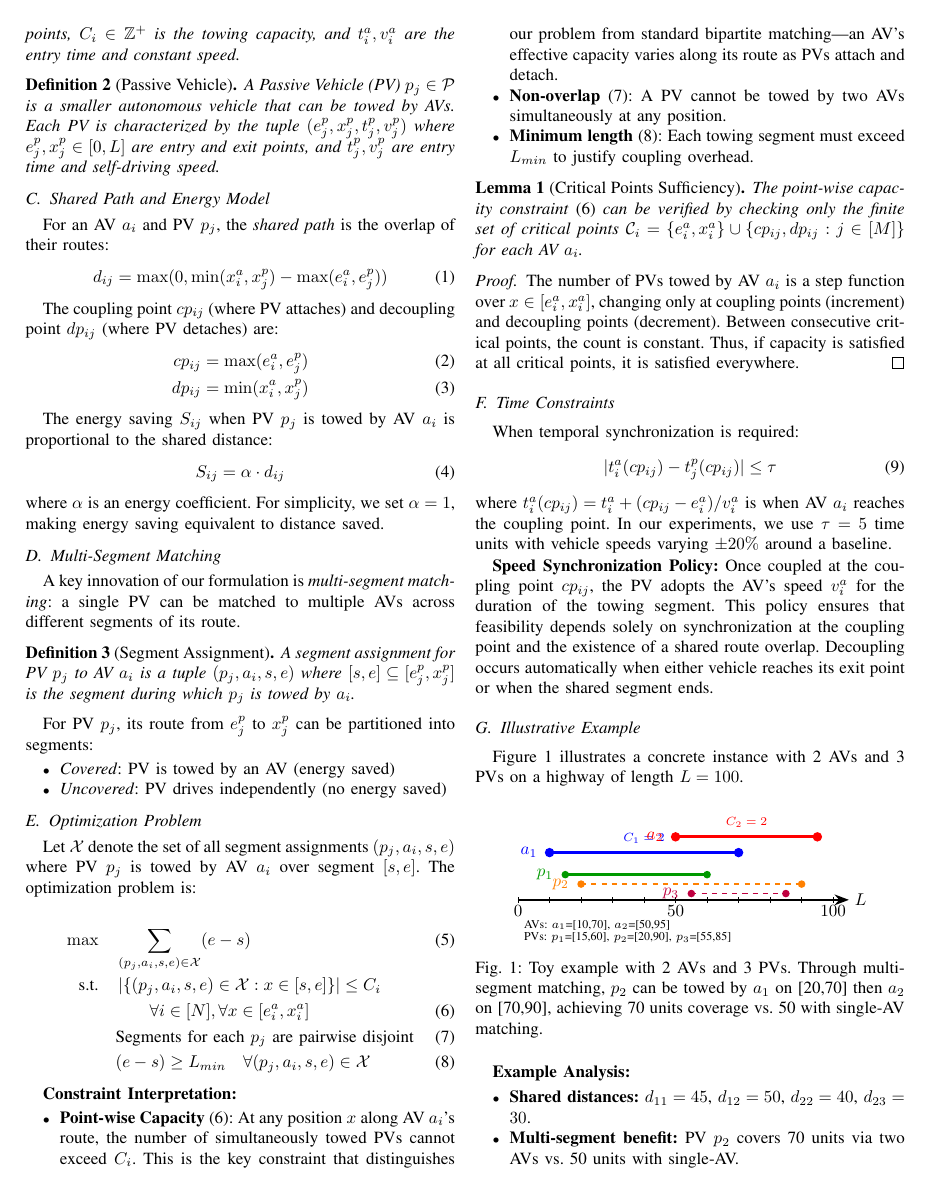
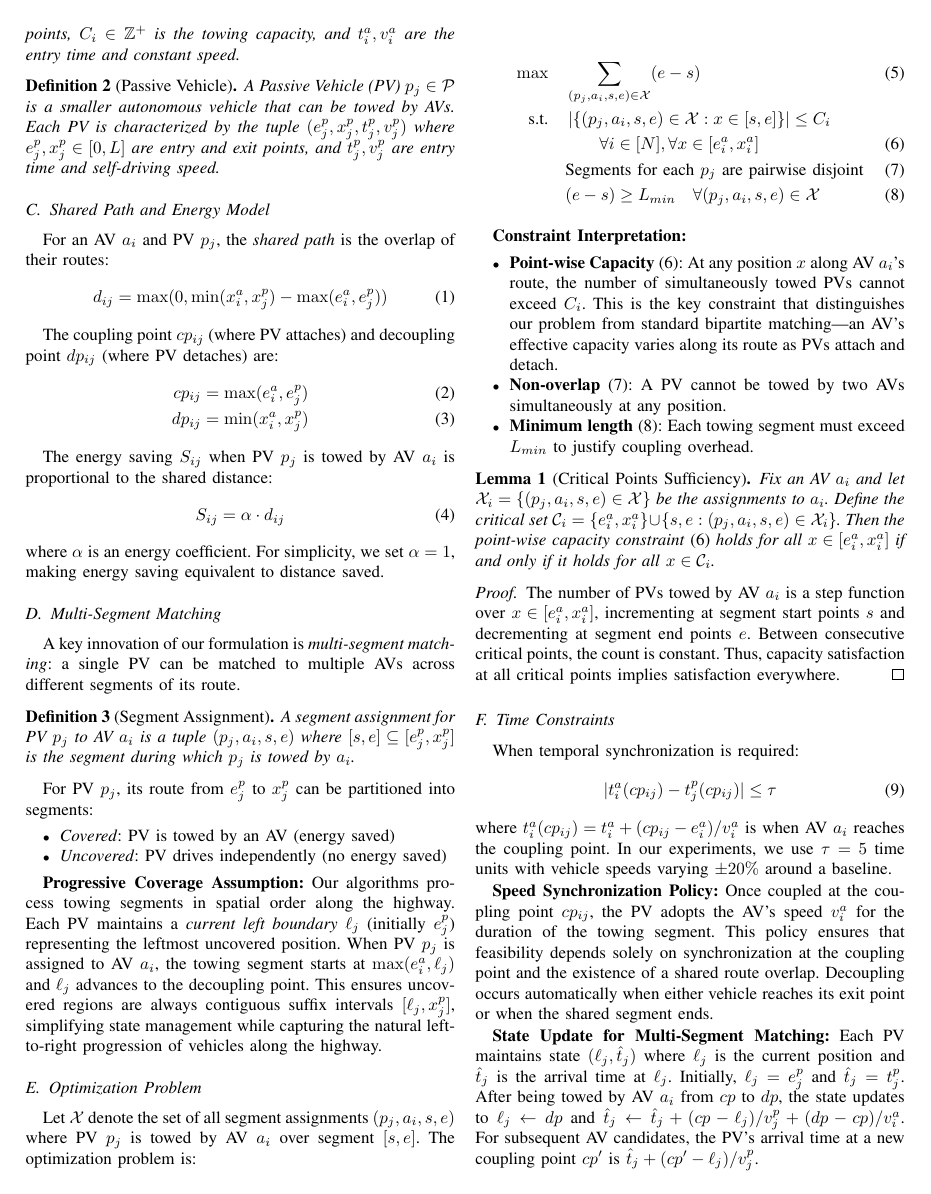
Before and after one commit to JayReeMarine/Integrating-Multi-Type-Autonomous-Vehicles-for-Sustainable-Urban-Mobility, a LaTeX paper (paper/conference_101719.tex): page 3 of 7 before the commit and page 3 of 8 after it. Compiled offline with pdfLaTeX; a missing font is replaced by an installed copy or a similar font; a LaTeX package or settings file that is missing is left out.

Commit message:
update on tex file

```diff
--- a/paper/conference_101719.tex
+++ b/paper/conference_101719.tex
@@ -188,6 +188,8 @@ For PV $p_j$, its route from $e_j^p$ to $x_j^p$ can be partitioned into segments
     \item \textit{Uncovered}: PV drives independently (no energy saved)
 \end{itemize}
 
+\textbf{Progressive Coverage Assumption:} Our algorithms process towing segments in spatial order along the highway. Each PV maintains a \textit{current left boundary} $\ell_j$ (initially $e_j^p$) representing the leftmost uncovered position. When PV $p_j$ is assigned to AV $a_i$, the towing segment starts at $\max(e_i^a, \ell_j)$ and $\ell_j$ advances to the decoupling point. This ensures uncovered regions are always contiguous suffix intervals $[\ell_j, x_j^p]$, simplifying state management while capturing the natural left-to-right progression of vehicles along the highway.
+
 \subsection{Optimization Problem}
 
 Let $\mathcal{X}$ denote the set of all segment assignments $(p_j, a_i, s, e)$ where PV $p_j$ is towed by AV $a_i$ over segment $[s, e]$. The optimization problem is:
@@ -209,11 +211,11 @@ Let $\mathcal{X}$ denote the set of all segment assignments $(p_j, a_i, s, e)$ w
 
 \begin{lemma}[Critical Points Sufficiency]
 \label{lem:critical}
-The point-wise capacity constraint \eqref{eq:capacity} can be verified by checking only the finite set of critical points $\mathcal{C}_i = \{e_i^a, x_i^a\} \cup \{cp_{ij}, dp_{ij} : j \in [M]\}$ for each AV $a_i$.
+Fix an AV $a_i$ and let $\mathcal{X}_i = \{(p_j, a_i, s, e) \in \mathcal{X}\}$ be the assignments to $a_i$. Define the critical set $\mathcal{C}_i = \{e_i^a, x_i^a\} \cup \{s, e : (p_j, a_i, s, e) \in \mathcal{X}_i\}$. Then the point-wise capacity constraint \eqref{eq:capacity} holds for all $x \in [e_i^a, x_i^a]$ if and only if it holds for all $x \in \mathcal{C}_i$.
 \end{lemma}
 
 \begin{proof}
-The number of PVs towed by AV $a_i$ is a step function over $x \in [e_i^a, x_i^a]$, changing only at coupling points (increment) and decoupling points (decrement). Between consecutive critical points, the count is constant. Thus, if capacity is satisfied at all critical points, it is satisfied everywhere.
+The number of PVs towed by AV $a_i$ is a step function over $x \in [e_i^a, x_i^a]$, incrementing at segment start points $s$ and decrementing at segment end points $e$. Between consecutive critical points, the count is constant. Thus, capacity satisfaction at all critical points implies satisfaction everywhere.
 \end{proof}
 
 \subsection{Time Constraints}
@@ -226,6 +228,8 @@ When temporal synchronization is required:
 where $t_i^a(cp_{ij}) = t_i^a + (cp_{ij} - e_i^a)/v_i^a$ is when AV $a_i$ reaches the coupling point. In our experiments, we use $\tau = 5$ time units with vehicle speeds varying $\pm 20\%$ around a baseline.
 
 \textbf{Speed Synchronization Policy:} Once coupled at the coupling point $cp_{ij}$, the PV adopts the AV's speed $v_i^a$ for the duration of the towing segment. This policy ensures that feasibility depends solely on synchronization at the coupling point and the existence of a shared route overlap. Decoupling occurs automatically when either vehicle reaches its exit point or when the shared segment ends.
+
+\textbf{State Update for Multi-Segment Matching:} Each PV maintains state $(\ell_j, \hat{t}_j)$ where $\ell_j$ is the current position and $\hat{t}_j$ is the arrival time at $\ell_j$. Initially, $\ell_j = e_j^p$ and $\hat{t}_j = t_j^p$. After being towed by AV $a_i$ from $cp$ to $dp$, the state updates to $\ell_j \leftarrow dp$ and $\hat{t}_j \leftarrow \hat{t}_j + (cp - \ell_j)/v_j^p + (dp - cp)/v_i^a$. For subsequent AV candidates, the PV's arrival time at a new coupling point $cp'$ is $\hat{t}_j + (cp' - \ell_j)/v_j^p$.
 
 \subsection{Illustrative Example}
 \label{sec:toyexample}
```
Also changed, not shown: paper/conference_101719.pdf, paper/conference_101719.tex (4 more changed lines).
